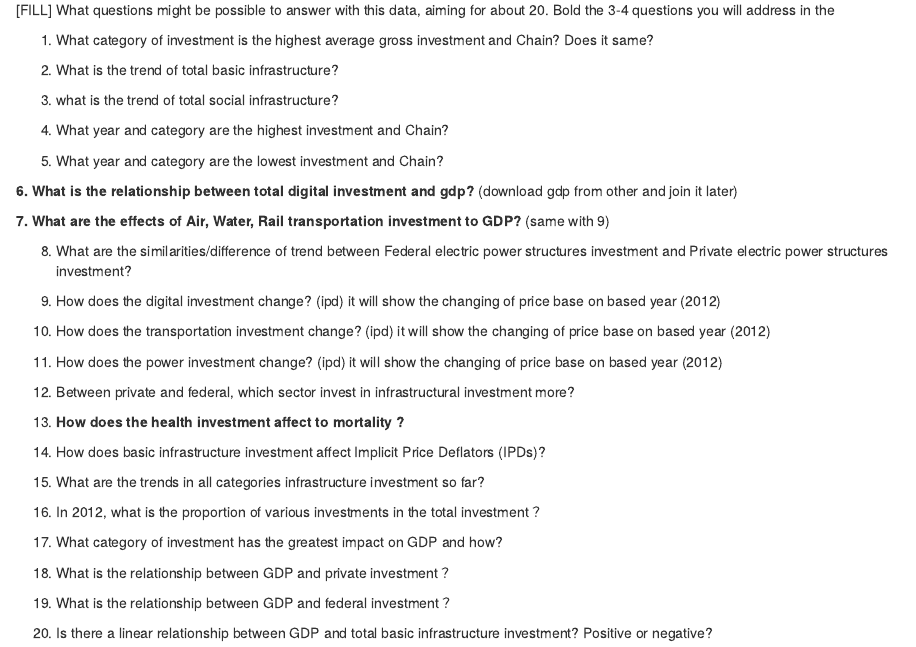
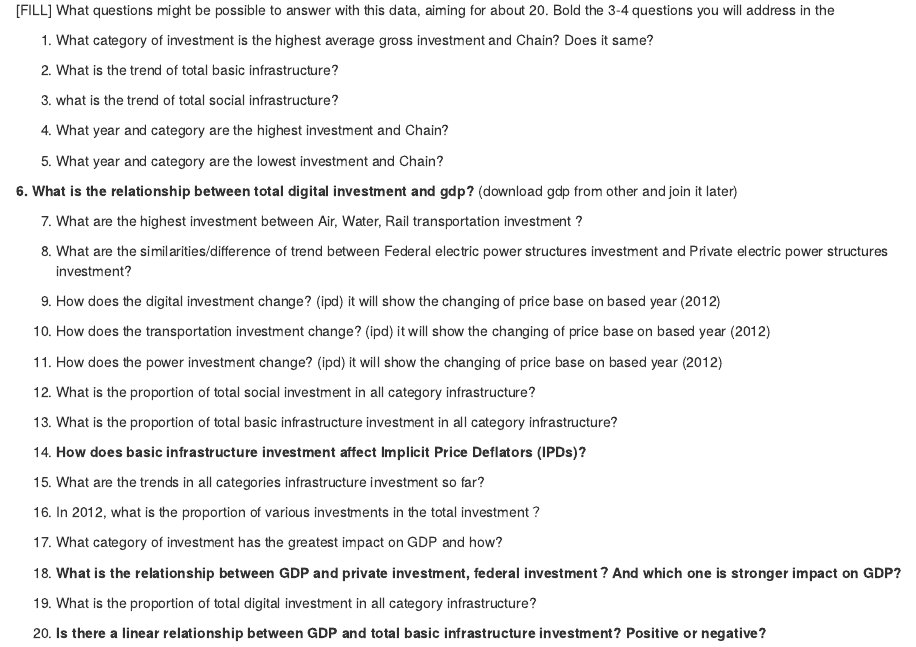
Before and after one commit to aphiaut/USinv, an R Markdown document (index.Rmd): the page in a window 1100 px wide, from 860 px down. Rendered offline with R 4.5, knitr and Pandoc, with nearby package versions; some code elsewhere in the file could not run offline.

Commit message:
modified the question

```diff
--- a/index.Rmd
+++ b/index.Rmd
@@ -44,7 +45,7 @@ ipd <- readr::read_csv('https://raw.githubusercontent.com/rfordatascience/tidytu
 
 **6. What is the relationship between total digital investment and gdp?** (download gdp from other and join it later)
 
-**7. What are the effects of Air, Water, Rail transportation investment to GDP?** (same with 9)
+7. What are the highest investment between Air, Water, Rail transportation investment ?
 
 8. What are the similarities/difference of trend between Federal electric power structures investment and Private electric power structures investment?
 
@@ -54,11 +55,11 @@ ipd <- readr::read_csv('https://raw.githubusercontent.com/rfordatascience/tidytu
 
 11. How does the power investment change? (ipd) it will show the changing of price base on based year (2012)
 
-12. Between private and federal, which sector invest in infrastructural investment more?
+12. What is the proportion of total social investment in all category infrastructure?
 
-13. **How does the health investment affect to mortality ?**
+13. What is the proportion of total basic infrastructure investment in all category infrastructure?
 
-14. How does basic infrastructure investment affect Implicit Price Deflators (IPDs)?
+14. **How does basic infrastructure investment affect Implicit Price Deflators (IPDs)?**
 
 15. What are the trends in all categories infrastructure investment so far?
 
@@ -66,11 +67,11 @@ ipd <- readr::read_csv('https://raw.githubusercontent.com/rfordatascience/tidytu
 
 17. What category of investment has the greatest impact on GDP and how?
 
-18. What is the relationship between GDP and private investment？
+18. **What is the relationship between GDP and private investment, federal investment？And which one is stronger impact on GDP?**
 
-19. What is the relationship between GDP and federal investment？
+19. What is the proportion of total digital investment in all category infrastructure?
 
-20. Is there a linear relationship between GDP and total basic infrastructure investment? Positive or negative?
+20. **Is there a linear relationship between GDP and total basic infrastructure investment? Positive or negative?**
 
 # Expected findings
 
```
Also changed, not shown: index.Rmd (1 more changed lines).
